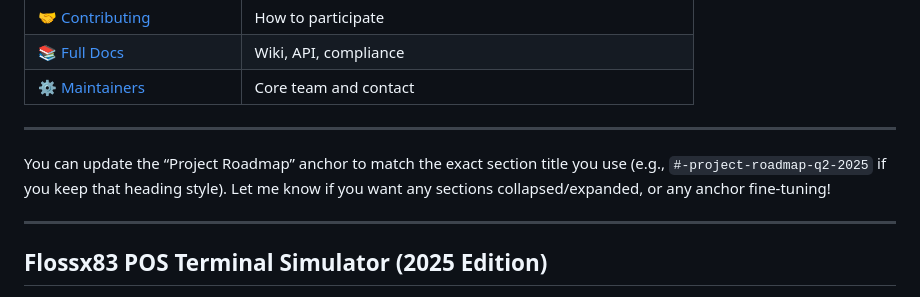
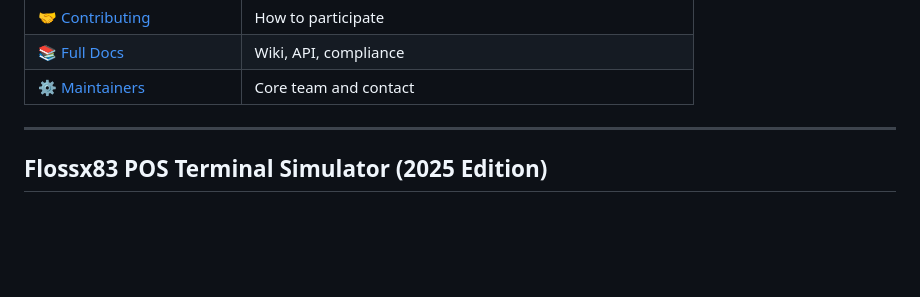
Before and after one commit to gracemann365/Floss83, a Markdown page: README.md, the part around the change. GitHub-like rendering; blank space fills up the shorter version.

Commit message:
Update README.md
Signed-off-by: David Grace <95162905+gracemann365@users.noreply.github.com>

```diff
--- a/README.md
+++ b/README.md
@@ -35,10 +35,6 @@ Inspired by **kernel-grade** software principles and **Level-1 PCI DSS architect
 | 📚 [Full Docs](#-documentation)                                             | Wiki, API, compliance                     |
 | ⚙️ [Maintainers](#maintainers)                                             | Core team and contact                     |
 
----
-
-You can update the “Project Roadmap” anchor to match the exact section title you use (e.g., `#-project-roadmap-q2-2025` if you keep that heading style).
-Let me know if you want any sections collapsed/expanded, or any anchor fine-tuning!
 
 ---
 ## **Flossx83 POS Terminal Simulator (2025 Edition)**
```
